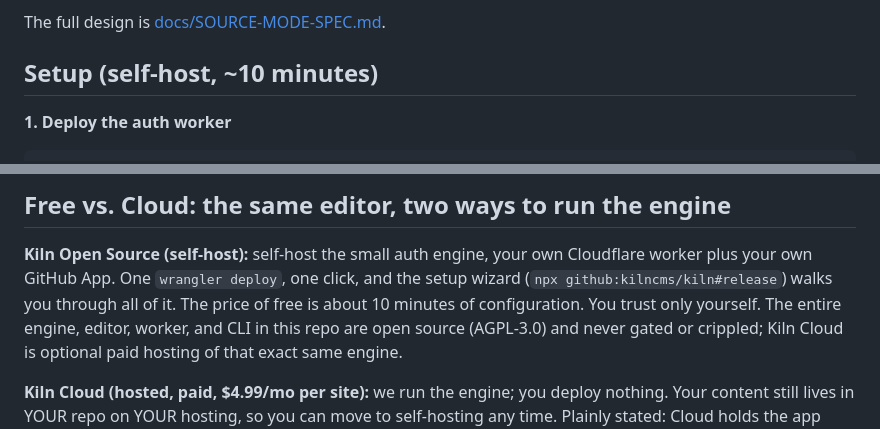
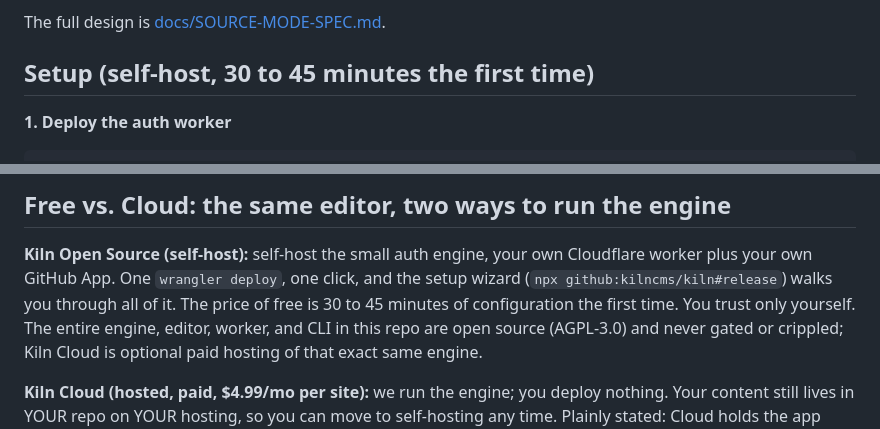
Before and after one commit to kilncms/kiln, a Markdown page: README.md, 2 parts joined by grey strips. GitHub-like rendering.

Commit message:
README: self-host setup takes 30 to 45 minutes the first time, as the site says

```diff
--- a/README.md
+++ b/README.md
@@ -164,7 +164,7 @@ Honest scope, today:
 
 The full design is [docs/SOURCE-MODE-SPEC.md](docs/SOURCE-MODE-SPEC.md).
 
-## Setup (self-host, ~10 minutes)
+## Setup (self-host, 30 to 45 minutes the first time)
 
 **1. Deploy the auth worker**
 
@@ -489,8 +489,8 @@ a public network service, the AGPL asks you to make your source changes availabl
 
 **Kiln Open Source (self-host):** self-host the small auth engine, your own Cloudflare
 worker plus your own GitHub App. One `wrangler deploy`, one click, and the setup wizard
-(`npx github:kilncms/kiln#release`) walks you through all of it. The price of free is about 10 minutes
-of configuration. You trust only yourself. The entire engine, editor, worker, and CLI in this
+(`npx github:kilncms/kiln#release`) walks you through all of it. The price of free is 30 to 45 minutes
+of configuration the first time. You trust only yourself. The entire engine, editor, worker, and CLI in this
 repo are open source (AGPL-3.0) and never gated or crippled; Kiln Cloud is optional paid
 hosting of that exact same engine.
 
```
